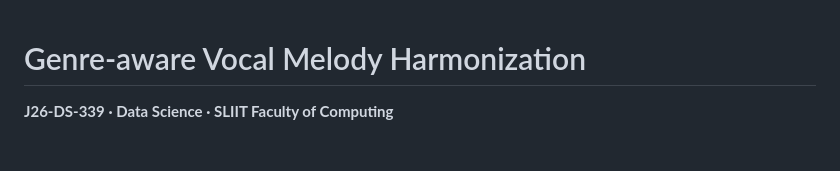
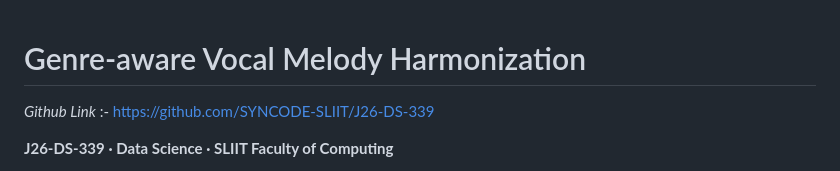
Before and after one commit to SYNCODE-SLIIT/J26-DS-339, a Markdown page: README.md, the part around the change. Drawn GitHub-style; blank space fills up the shorter version.

Commit message:
Add GitHub link to README
Added GitHub link to the project in the README.

```diff
--- a/README.md
+++ b/README.md
@@ -1,4 +1,6 @@
 # Genre-aware Vocal Melody Harmonization
+
+*Github Link* :- https://github.com/SYNCODE-SLIIT/J26-DS-339
 
 **J26-DS-339 · Data Science · SLIIT Faculty of Computing**
 
```
